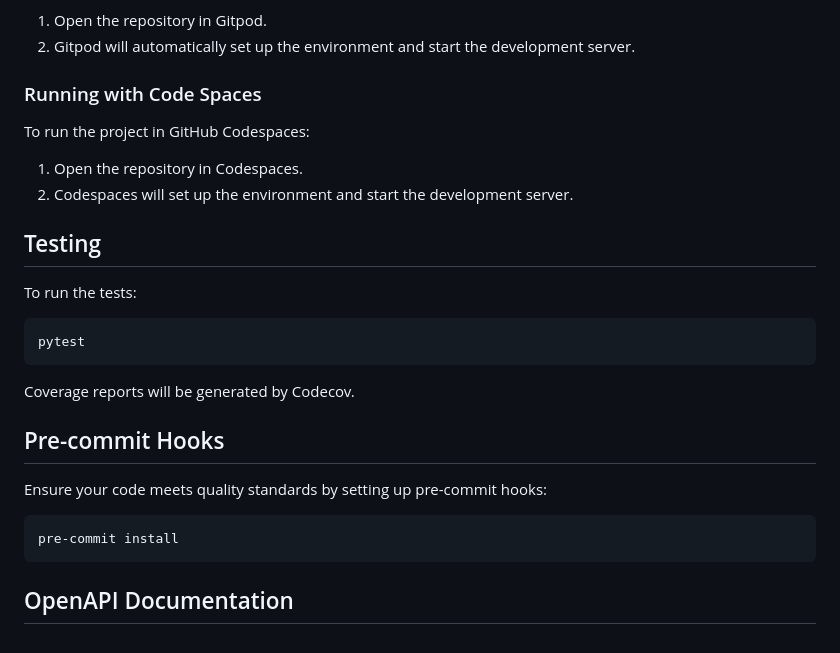
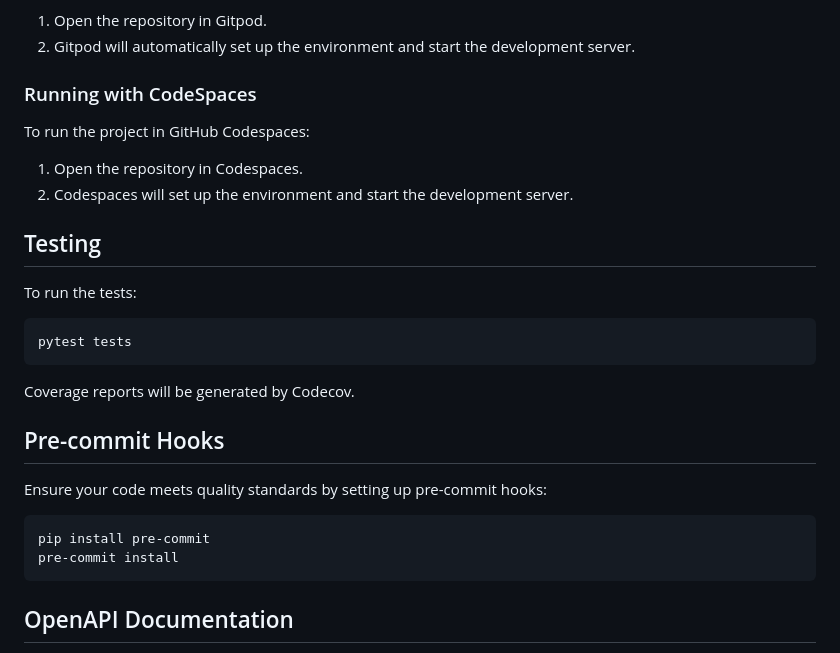
Before and after one commit to Nneji123/prioritysoft-test, a Markdown page: README.md, the part around one of its changes. GitHub-like rendering.

````diff
--- a/README.md
+++ b/README.md
@@ -122,7 +134,7 @@ To run the project in Gitpod:
 1. Open the repository in Gitpod.
 2. Gitpod will automatically set up the environment and start the development server.
 
-### Running with Code Spaces
+### Running with CodeSpaces
 
 To run the project in GitHub Codespaces:
 
@@ -134,7 +146,7 @@ To run the project in GitHub Codespaces:
 To run the tests:
 
 ```sh
-pytest
+pytest tests
 ```
 
 Coverage reports will be generated by Codecov.
@@ -144,6 +156,7 @@ Coverage reports will be generated by Codecov.
 Ensure your code meets quality standards by setting up pre-commit hooks:
 
 ```sh
+pip install pre-commit
 pre-commit install
 ```
 
````
Also changed, not shown: other parts of README.md (+23 -11 lines).
